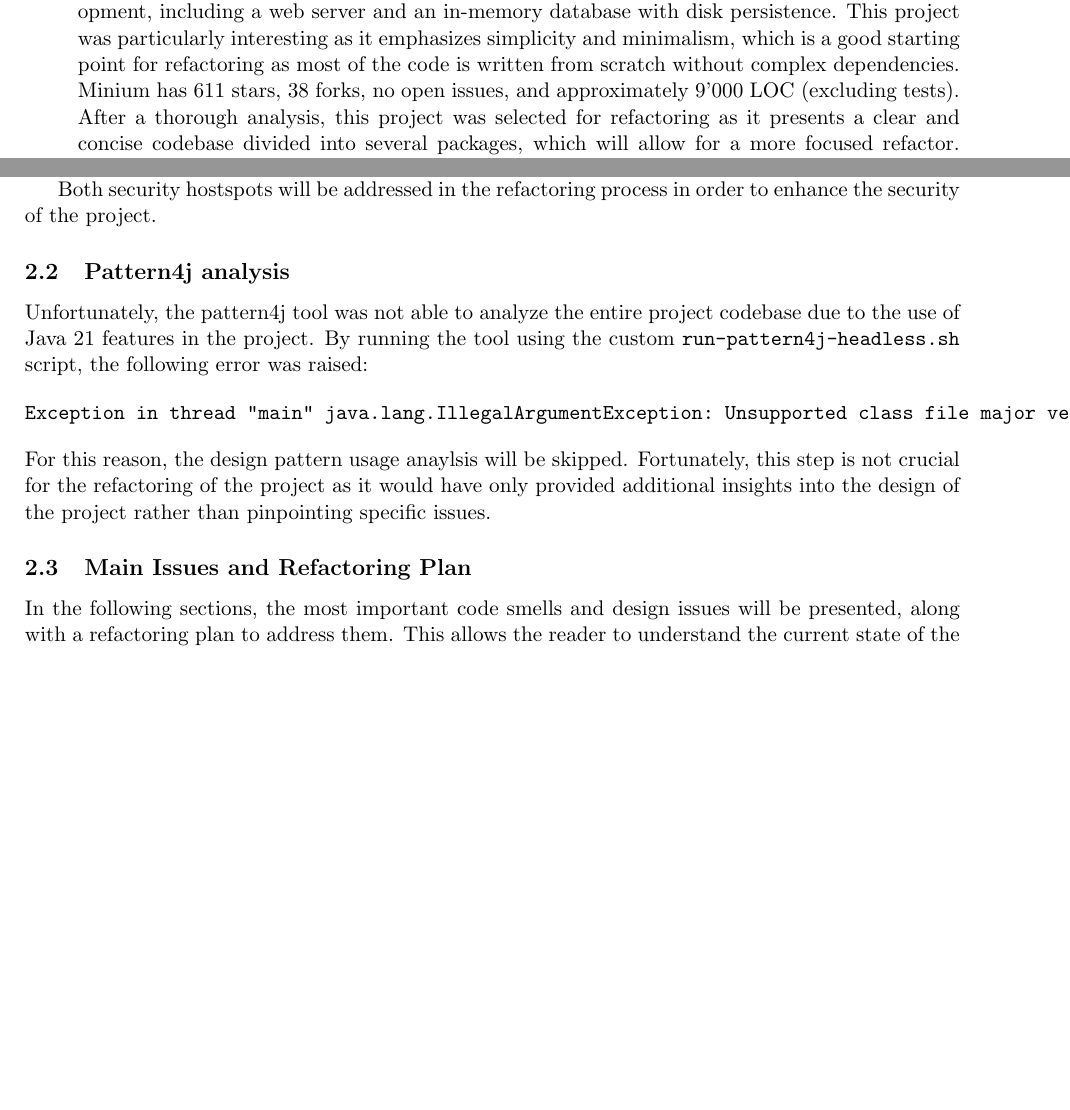
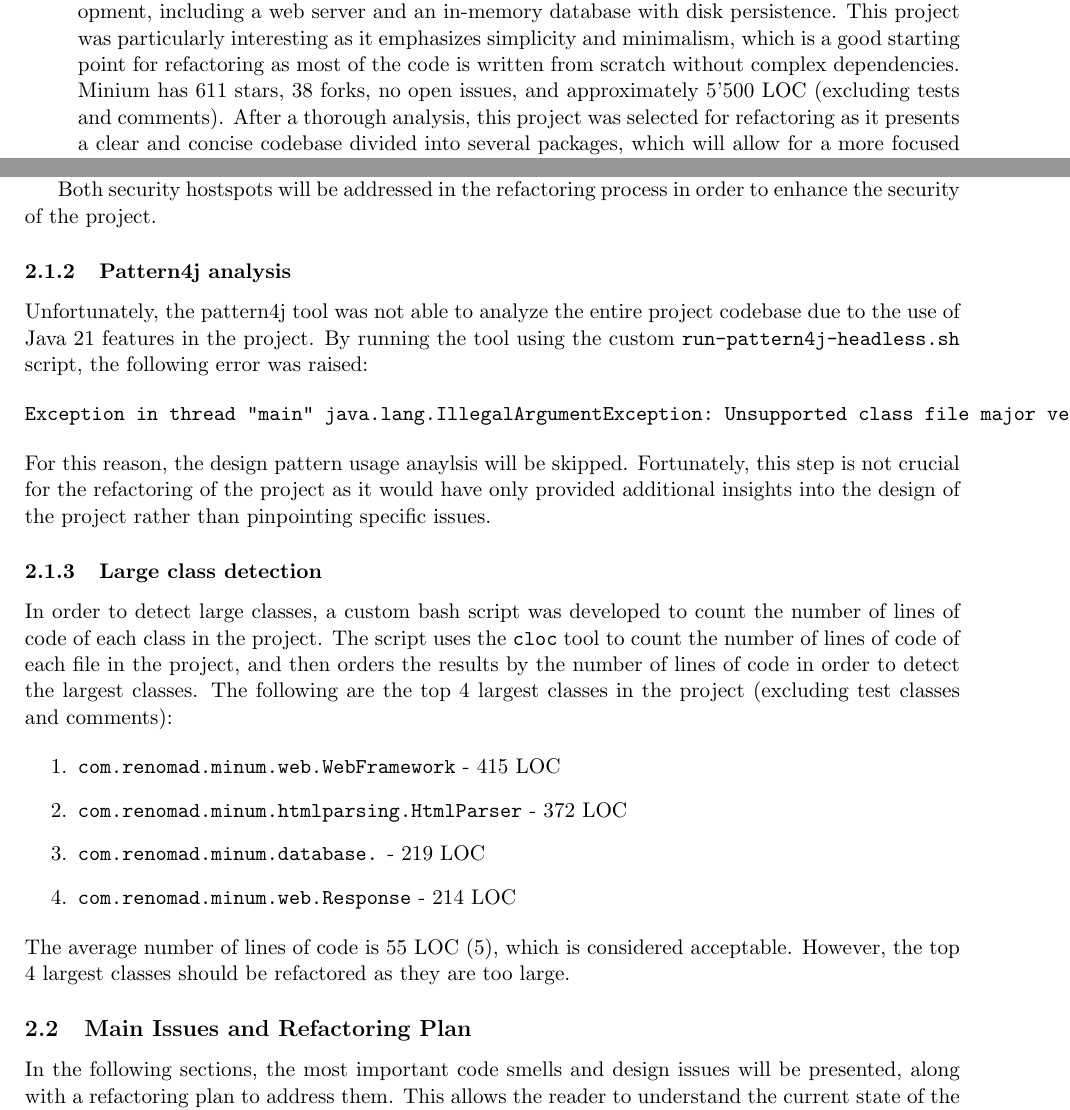
Before and after one commit to lucadibello/minum-refactoring, a LaTeX problem sheet (report/assignment_report.tex, which reads report/contents/1_introduction.tex, report/contents/2_project_health_analysis.tex): two parts of pages 2 and 4 of 5 before the commit and two parts of pages 2 and 4 of 6 after it, joined at a grey line, cut so that both start at the same text, the shorter picture padded with empty space. Compiled offline with pdfLaTeX.

Commit message:
Updated script + added plan

```diff
--- a/report/contents/1_introduction.tex
+++ b/report/contents/1_introduction.tex
@@ -15,7 +15,7 @@ As cited before, in order to accomplish the personal objective set at the beginn
 \begin{itemize}
 	\item \href{https://github.com/flanglet/kanzi}{fanglet/kanzi}: Kanzi is a modern, modular and efficiend lossless data compressor implemented entirely in java. It uses state-of-the art entropy coders and multi-threading in order to efficiently utilize multi-core CPUs. The design of the library is modular, allowing to select at runtime the best entropy coder for the data to compress. The project has 109 stars, 18 forks, no open issues, and approximately 20,000 LOC. Kanzi was initially selected for this assignment, but later discarded due to its size.
 	\item \href{https://github.com/jinput/jinput}{jinput/jinput}: JInput is a Java library designed for accessing input devices such as game controllers, joysticks, and other peripherals. It provides a platform-independent API to facilitate the integration of various input devices into Java applications. The project has 150 stars, 79 forks, 29 open issues, and 10,000 lines of code (considering only core functionality, excluding tests). JInput was initially selected for this assignment, but unfortunately, after inspecting the codebase it was discarded as the project presented too many platform-specific implementations spanning multiple modules and a complete lack of documentation and tests. This would make the refactoring process too complex and time-consuming.
-	\item \href{https://github.com/byronka/minum}{byronka/minium}: Minium is a minimalistic web framework written in Java, built from scratch using few dependencies. The project provides essential components for web application development, including a web server and an in-memory database with disk persistence. This project was particularly interesting as it emphasizes simplicity and minimalism, which is a good starting point for refactoring as most of the code is written from scratch without complex dependencies. Minium has 611 stars, 38 forks, no open issues, and approximately 9'000 LOC (excluding tests). After a thorough analysis, this project was selected for refactoring as it presents a clear and concise codebase divided into several packages, which will allow for a more focused refactor. Furthermore, it presents a complete JavaDoc documentation, which will be useful to understand the project's design.
+	\item \href{https://github.com/byronka/minum}{byronka/minium}: Minium is a minimalistic web framework written in Java, built from scratch using few dependencies. The project provides essential components for web application development, including a web server and an in-memory database with disk persistence. This project was particularly interesting as it emphasizes simplicity and minimalism, which is a good starting point for refactoring as most of the code is written from scratch without complex dependencies. Minium has 611 stars, 38 forks, no open issues, and approximately 5'500 LOC (excluding tests and comments). After a thorough analysis, this project was selected for refactoring as it presents a clear and concise codebase divided into several packages, which will allow for a more focused refactor. Furthermore, it presents a complete JavaDoc documentation, which will be useful to understand the project's design.
 \end{itemize}
 
 \noindent \textit{Note}: The data presented above was collected on the \displaydate{collectiondate}, and may have changed since then. Check the project's repository for the most recent information.
--- a/report/contents/2_project_health_analysis.tex
+++ b/report/contents/2_project_health_analysis.tex
@@ -44,7 +46,7 @@ The log injection issue on the other hand is related to the use of the \texttt{L
 
 Both security hostspots will be addressed in the refactoring process in order to enhance the security of the project.
 
-\subsection{Pattern4j analysis}
+\subsubsection{Pattern4j analysis}
 
 Unfortunately, the pattern4j tool was not able to analyze the entire project codebase due to the use of Java 21 features in the project. By running the tool using the custom \texttt{run-pattern4j-headless.sh} script, the following error was raised:
 
@@ -53,6 +55,19 @@ Exception in thread "main" java.lang.IllegalArgumentException: Unsupported class
 \end{verbatim}
 
 \noindent For this reason, the design pattern usage anaylsis will be skipped. Fortunately, this step is not crucial for the refactoring of the project as it would have only provided additional insights into the design of the project rather than pinpointing specific issues.
+
+\subsubsection{Large class detection}
+
+In order to detect large classes, a custom bash script was developed to count the number of lines of code of each class in the project. The script uses the \texttt{cloc} tool to count the number of lines of code of each file in the project, and then orders the results by the number of lines of code in order to detect the largest classes. The following are the top 4 largest classes in the project (excluding test classes and comments):
+
+\begin{enumerate}
+	\item \texttt{com.renomad.minum.web.WebFramework} - 415 LOC
+	\item \texttt{com.renomad.minum.htmlparsing.HtmlParser} - 372 LOC
+	\item \texttt{com.renomad.minum.database.} - 219 LOC
+	\item \texttt{com.renomad.minum.web.Response} - 214 LOC
+\end{enumerate}
+
+\noindent The average number of lines of code is 55 LOC (5), which is considered acceptable. However, the top 4 largest classes should be refactored as they are too large.
 
 \subsection{Main Issues and Refactoring Plan}
 
```
Also changed, not shown: report/assignment_report.pdf, report/contents/2_project_health_analysis.tex (6 more changed lines), 1 other file.
